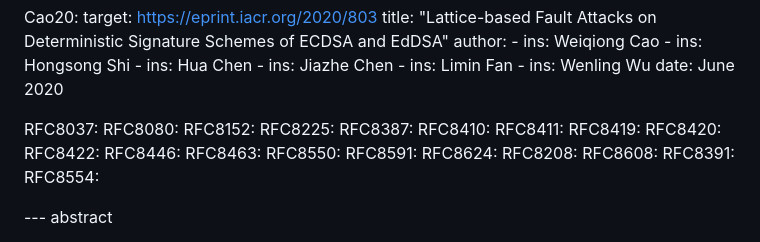
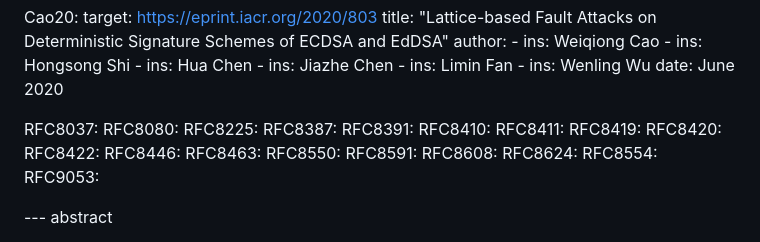
Before and after one commit to cfrg/draft-irtf-cfrg-det-sigs-with-noise, a Markdown page: draft-irtf-cfrg-det-sigs-with-noise.md, the part around one of its changes. Drawn GitHub-style.

```diff
--- a/draft-irtf-cfrg-det-sigs-with-noise.md
+++ b/draft-irtf-cfrg-det-sigs-with-noise.md
@@ -406,9 +406,9 @@ Side-channel Attack on EdDSA"
 
   RFC8037:
   RFC8080:
-  RFC8152:
   RFC8225:
   RFC8387:
+  RFC8391:
   RFC8410:
   RFC8411:
   RFC8419:
@@ -418,11 +418,10 @@ Side-channel Attack on EdDSA"
   RFC8463:
   RFC8550:
   RFC8591:
+  RFC8608:
   RFC8624:
-  RFC8208:
-  RFC8608:
-  RFC8391:
   RFC8554:
+  RFC9053:
 
 --- abstract
 
```
Also changed, not shown: other parts of draft-irtf-cfrg-det-sigs-with-noise.md (+1 -1 lines).
